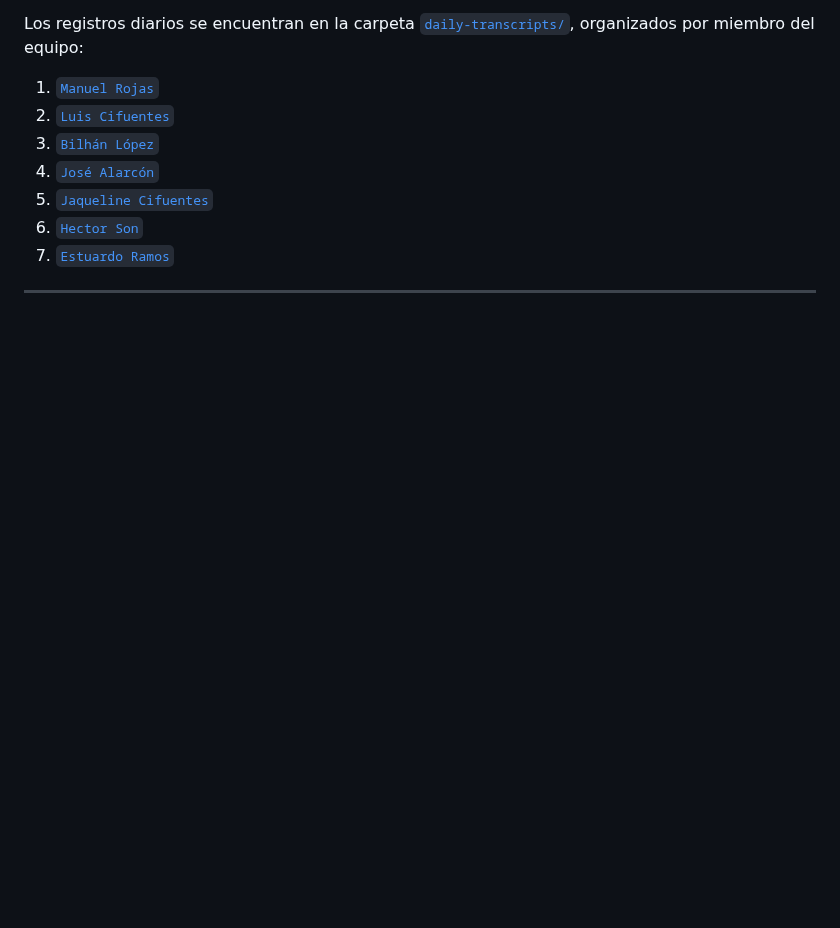
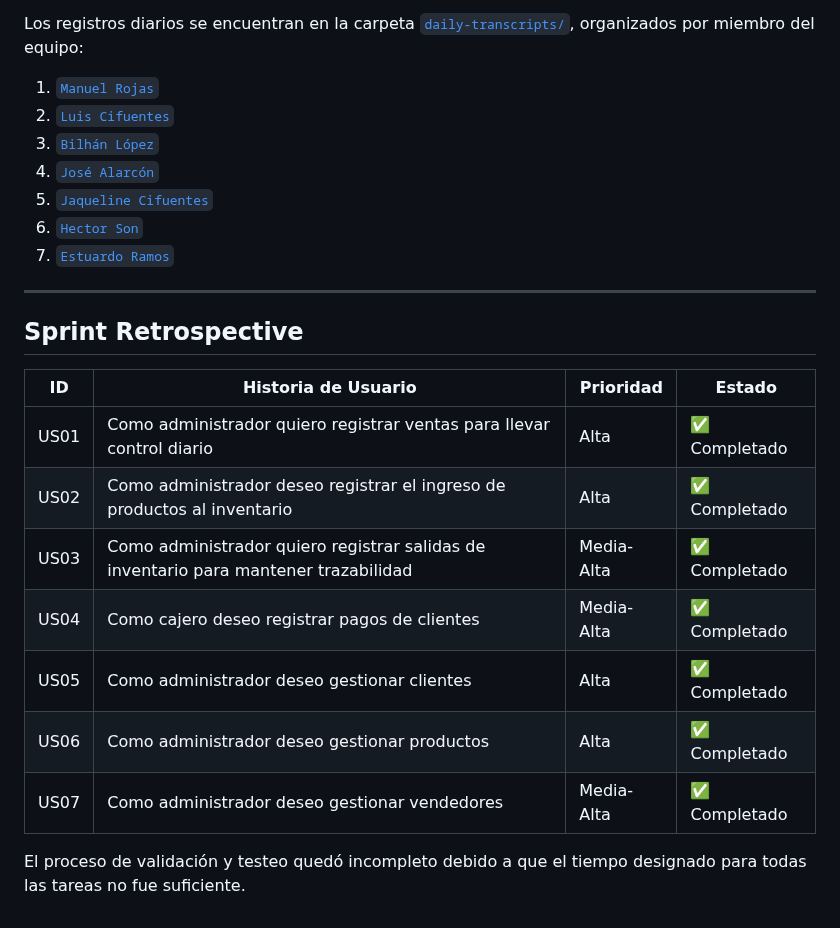
Before and after one commit to LuisCif-20/AYD2_V1S2025_PROYECTO_G9, a Markdown page: scrum/sprint-1/README.md, the part around the change. GitHub-like rendering; blank space fills up the shorter version.

Commit message:
docs: add sprint restrospective

```diff
--- a/scrum/sprint-1/README.md
+++ b/scrum/sprint-1/README.md
@@ -50,3 +50,17 @@ Los registros diarios se encuentran en la carpeta [`daily-transcripts/`](./daily
 7. [`Estuardo Ramos`](./daily-transcripts/estuardo-ramos.md)
 
 ---
+
+## Sprint Retrospective
+
+| ID   | Historia de Usuario                                                                  | Prioridad  | Estado       |
+| ---- | ------------------------------------------------------------------------------------ | ---------- | ------------ |
+| US01 | Como administrador quiero registrar ventas para llevar control diario                | Alta       | ✅ Completado |
+| US02 | Como administrador deseo registrar el ingreso de productos al inventario             | Alta       | ✅ Completado |
+| US03 | Como administrador quiero registrar salidas de inventario para mantener trazabilidad | Media-Alta | ✅ Completado |
+| US04 | Como cajero deseo registrar pagos de clientes                                        | Media-Alta | ✅ Completado |
+| US05 | Como administrador deseo gestionar clientes                                          | Alta       | ✅ Completado |
+| US06 | Como administrador deseo gestionar productos                                         | Alta       | ✅ Completado |
+| US07 | Como administrador deseo gestionar vendedores                                        | Media-Alta | ✅ Completado |
+
+El proceso de validación y testeo quedó incompleto debido a que el tiempo designado para todas las tareas no fue suficiente.
```
